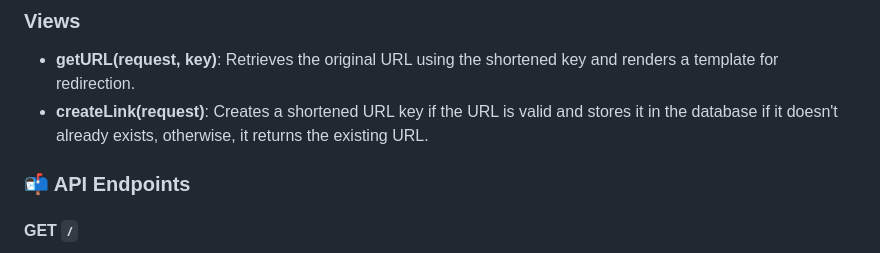
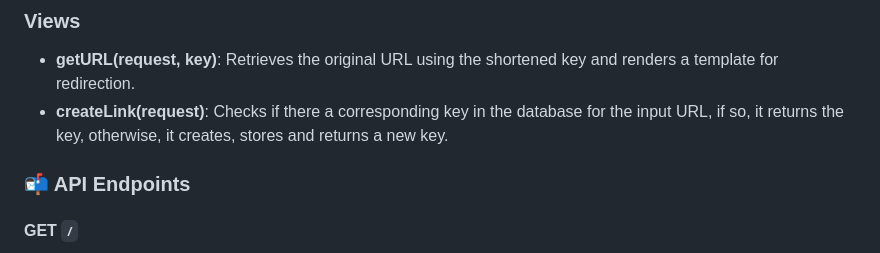
Before and after one commit to mmedoo/django-url-shortener, a Markdown page: README.MD, the part around the change. Drawn GitHub-style.

```diff
--- a/README.MD
+++ b/README.MD
@@ -86,7 +86,7 @@ By default, this project uses SQLite. You can configure other databases (e.g., P
 
 ### Views
 - **getURL(request, key)**: Retrieves the original URL using the shortened key and renders a template for redirection.
-- **createLink(request)**: Creates a shortened URL key if the URL is valid and stores it in the database if it doesn't already exists, otherwise, it returns the existing URL.
+- **createLink(request)**: Checks if there a corresponding key in the database for the input URL, if so, it returns the key, otherwise, it creates, stores and returns a new key.
 
 <h3 id="api">📬 API Endpoints</h3>
 
```
